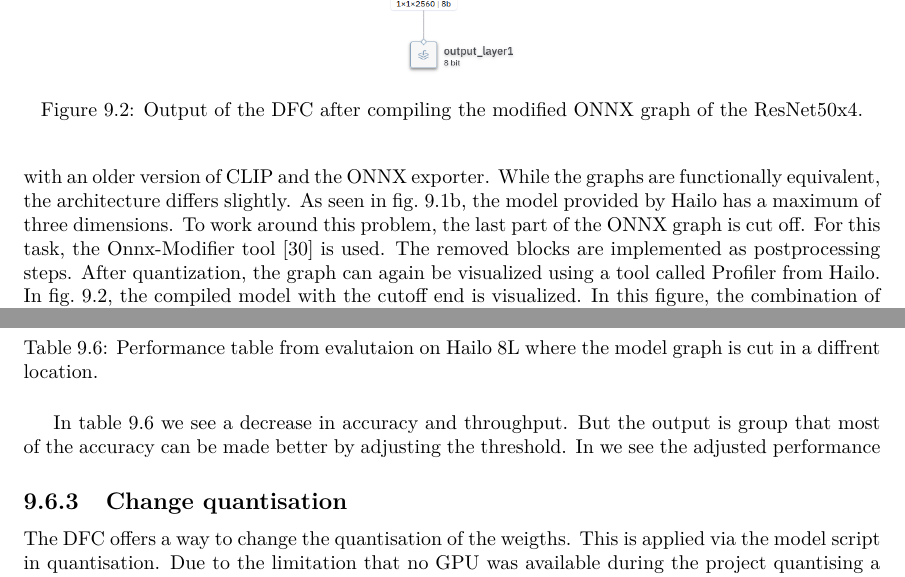
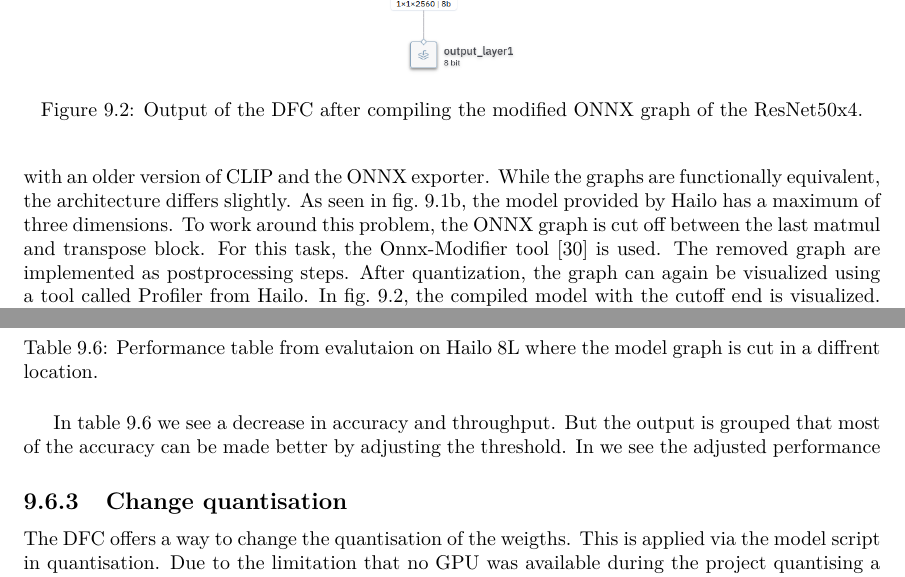
Before and after one commit to xXAlgoorXx/Projektarbeit1_doku, a LaTeX thesis (Dokumentation/main.tex, which reads Dokumentation/text/methods.tex): two parts of pages 34 and 42 of 61, joined at a grey line, cut so that both start at the same text. Compiled offline with pdfLaTeX.

Commit message:
Update methods.tex

```diff
--- a/Dokumentation/text/methods.tex
+++ b/Dokumentation/text/methods.tex
@@ -44,9 +44,9 @@ This behavior was discussed with Hailo, and they provided an example where CLIP
 The reason for this discrepancy is that the networks used by Hailo were acquired with an older version of CLIP and the ONNX exporter.
 While the graphs are functionally equivalent, the architecture differs slightly.
 As seen in \cref{fig:implementation:hailoclipres50x4}, the model provided by Hailo has a maximum of three dimensions.
-To work around this problem, the last part of the ONNX graph is cut off.
+To work around this problem, the ONNX graph is cut off between the last matmul and transpose block.
 For this task, the Onnx-Modifier tool \cite{onnxmodifier} is used.
-The removed blocks are implemented as postprocessing steps.
+The removed graph are implemented as postprocessing steps.
 %As described in \cref{section:dfc}, a script can be applied to adjust the behavior of the \acrshort{dfc}.
 After quantization, the graph can again be visualized using a tool called Profiler from Hailo.
 In \cref{fig:implementation:compareRN50x4qunathar}, the compiled model with the cutoff end is visualized.
@@ -381,7 +381,7 @@ This means that only convolutions and additions were quantised and processed on
 \end{table}
 
 In \cref{methods:tab:perfHailocut} we see a decrease in accuracy and throughput.
-But the output is group that most of the accuracy can be made better by adjusting the threshold.
+But the output is grouped that most of the accuracy can be made better by adjusting the threshold.
 In %\cref{}
 we see the adjusted performance
 
```
